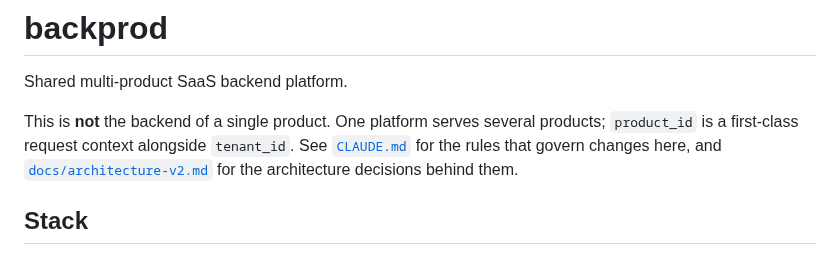
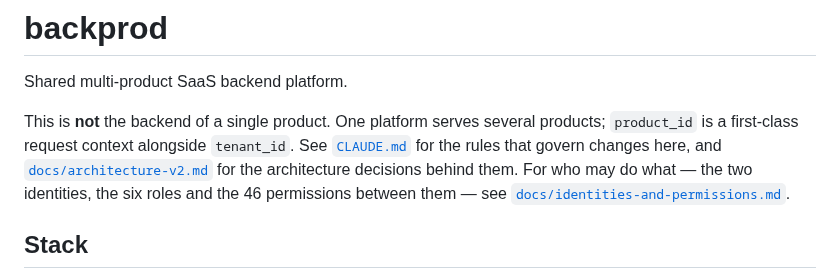
Before and after one commit to bertrandra/backprod, a Markdown page: README.md, the part around the change. Drawn GitHub-style.

```diff
--- a/README.md
+++ b/README.md
@@ -6,7 +6,9 @@ This is **not** the backend of a single product. One platform serves several
 products; `product_id` is a first-class request context alongside `tenant_id`.
 See [`CLAUDE.md`](CLAUDE.md) for the rules that govern changes here, and
 [`docs/architecture-v2.md`](docs/architecture-v2.md) for the architecture
-decisions behind them.
+decisions behind them. For who may do what —
+the two identities, the six roles and the 46 permissions between them —
+see [`docs/identities-and-permissions.md`](docs/identities-and-permissions.md).
 
 ## Stack
 
```
Also changed, not shown: docs/identities-and-permissions.md (added, +272 -0 lines).
